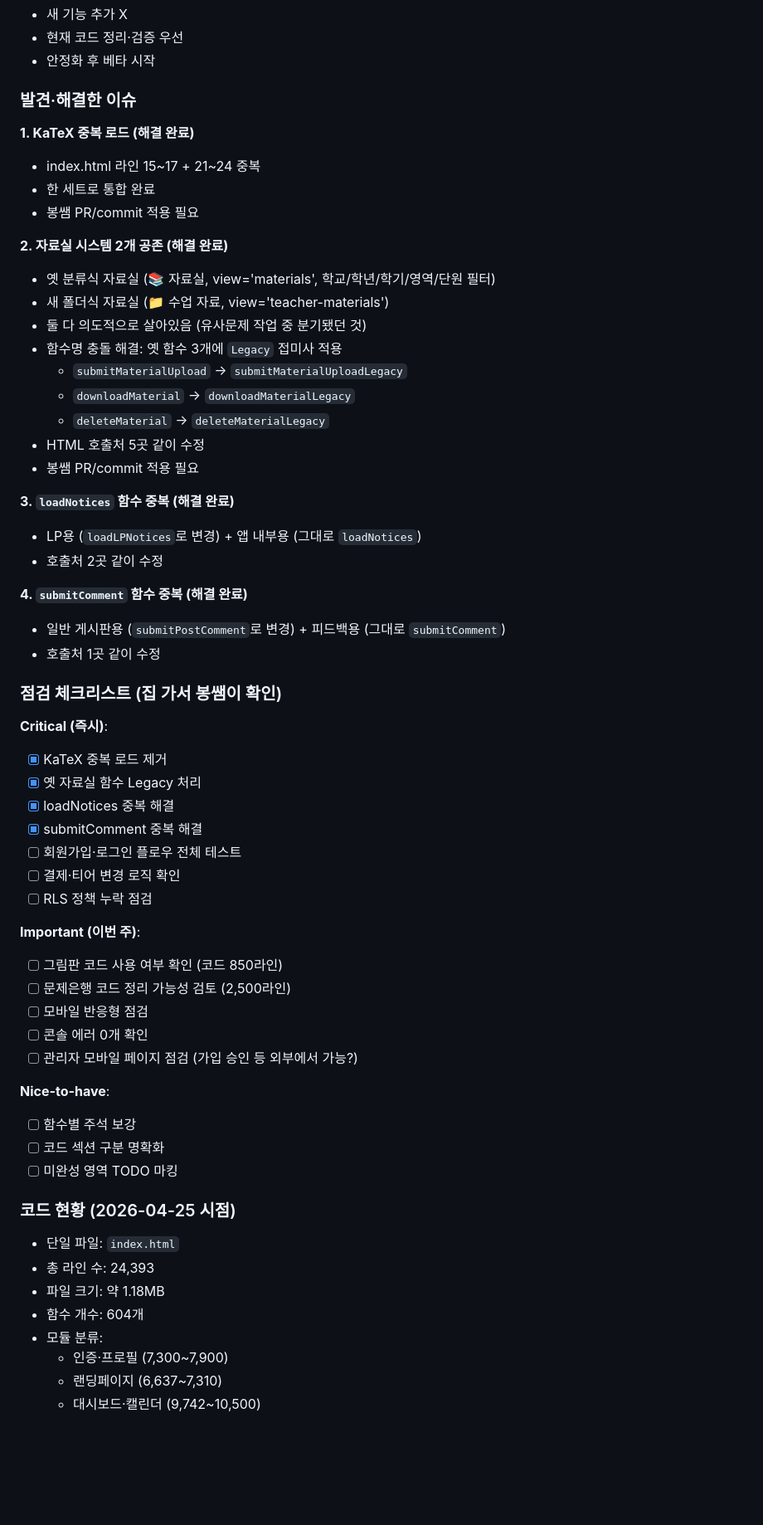
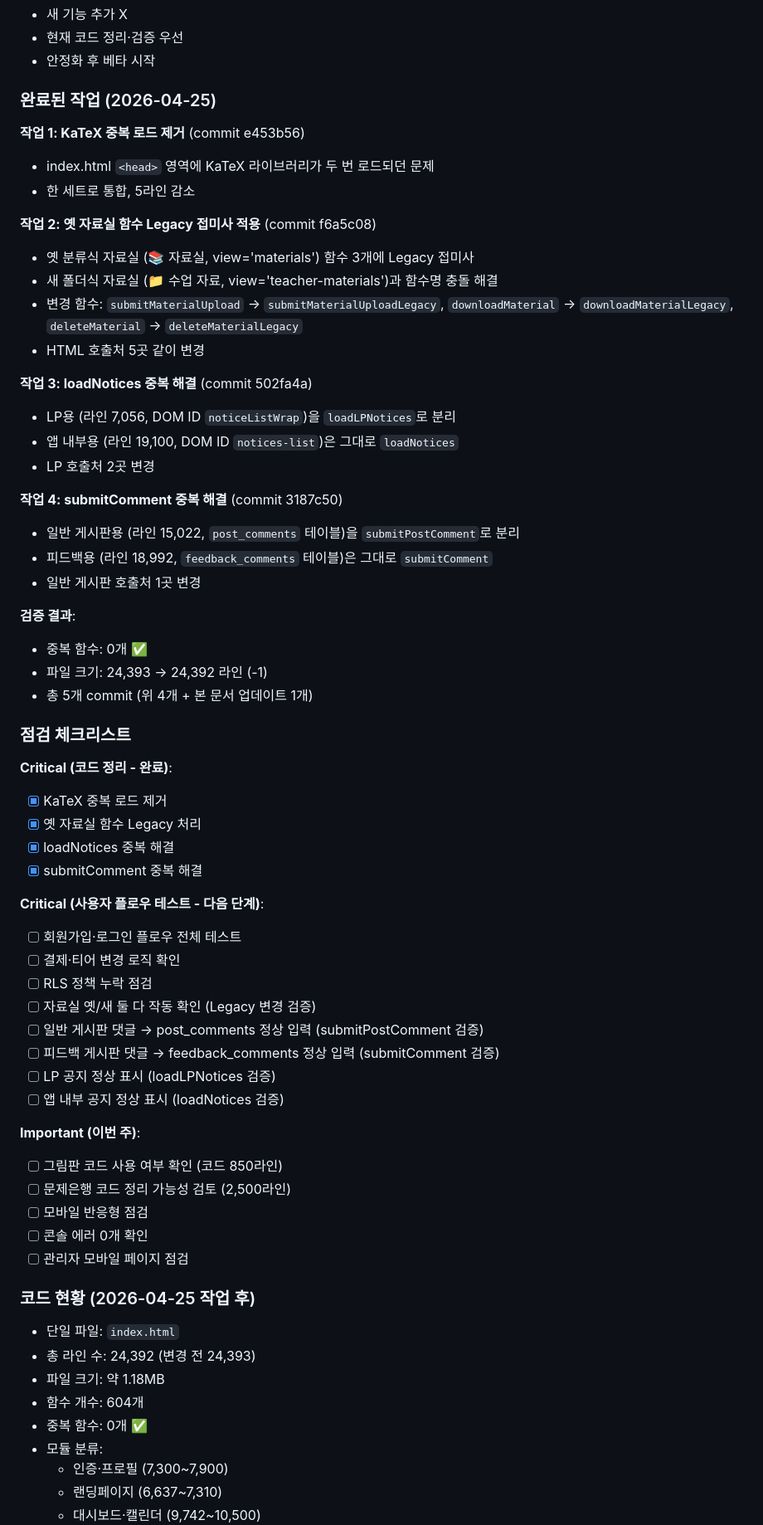
Before and after one commit to bongbong0519/mathiq, a Markdown page: DOCS/decisions.md, the part around one of its changes. Shown at 83% size. Rendered like a GitHub page; blank space fills up the shorter version.

Commit message:
docs: 점검 모드 4개 작업 완료 반영 + 다음 단계 정리
Co-Authored-By: Claude Opus 4.5 <noreply@anthropic.com>

```diff
--- a/DOCS/decisions.md
+++ b/DOCS/decisions.md
@@ -314,61 +314,65 @@ school_events (
 - 현재 코드 정리·검증 우선
 - 안정화 후 베타 시작
 
-### 발견·해결한 이슈
+### 완료된 작업 (2026-04-25)
 
-**1. KaTeX 중복 로드 (해결 완료)**
-- index.html 라인 15~17 + 21~24 중복
-- 한 세트로 통합 완료
-- 봉쌤 PR/commit 적용 필요
+**작업 1: KaTeX 중복 로드 제거** (commit e453b56)
+- index.html `<head>` 영역에 KaTeX 라이브러리가 두 번 로드되던 문제
+- 한 세트로 통합, 5라인 감소
 
-**2. 자료실 시스템 2개 공존 (해결 완료)**
-- 옛 분류식 자료실 (📚 자료실, view='materials', 학교/학년/학기/영역/단원 필터)
-- 새 폴더식 자료실 (📁 수업 자료, view='teacher-materials')
-- 둘 다 의도적으로 살아있음 (유사문제 작업 중 분기됐던 것)
-- 함수명 충돌 해결: 옛 함수 3개에 `Legacy` 접미사 적용
-  - `submitMaterialUpload` → `submitMaterialUploadLegacy`
-  - `downloadMaterial` → `downloadMaterialLegacy`
-  - `deleteMaterial` → `deleteMaterialLegacy`
-- HTML 호출처 5곳 같이 수정
-- 봉쌤 PR/commit 적용 필요
+**작업 2: 옛 자료실 함수 Legacy 접미사 적용** (commit f6a5c08)
+- 옛 분류식 자료실 (📚 자료실, view='materials') 함수 3개에 Legacy 접미사
+- 새 폴더식 자료실 (📁 수업 자료, view='teacher-materials')과 함수명 충돌 해결
+- 변경 함수: `submitMaterialUpload` → `submitMaterialUploadLegacy`, `downloadMaterial` → `downloadMaterialLegacy`, `deleteMaterial` → `deleteMaterialLegacy`
+- HTML 호출처 5곳 같이 변경
 
-**3. `loadNotices` 함수 중복 (해결 완료)**
-- LP용 (`loadLPNotices`로 변경) + 앱 내부용 (그대로 `loadNotices`)
-- 호출처 2곳 같이 수정
+**작업 3: loadNotices 중복 해결** (commit 502fa4a)
+- LP용 (라인 7,056, DOM ID `noticeListWrap`)을 `loadLPNotices`로 분리
+- 앱 내부용 (라인 19,100, DOM ID `notices-list`)은 그대로 `loadNotices`
+- LP 호출처 2곳 변경
 
-**4. `submitComment` 함수 중복 (해결 완료)**
-- 일반 게시판용 (`submitPostComment`로 변경) + 피드백용 (그대로 `submitComment`)
-- 호출처 1곳 같이 수정
+**작업 4: submitComment 중복 해결** (commit 3187c50)
+- 일반 게시판용 (라인 15,022, `post_comments` 테이블)을 `submitPostComment`로 분리
+- 피드백용 (라인 18,992, `feedback_comments` 테이블)은 그대로 `submitComment`
+- 일반 게시판 호출처 1곳 변경
 
-### 점검 체크리스트 (집 가서 봉쌤이 확인)
+**검증 결과**:
+- 중복 함수: 0개 ✅
+- 파일 크기: 24,393 → 24,392 라인 (-1)
+- 총 5개 commit (위 4개 + 본 문서 업데이트 1개)
 
-**Critical (즉시)**:
+### 점검 체크리스트
+
+**Critical (코드 정리 - 완료)**:
 - [x] KaTeX 중복 로드 제거
 - [x] 옛 자료실 함수 Legacy 처리
 - [x] loadNotices 중복 해결
 - [x] submitComment 중복 해결
+
+**Critical (사용자 플로우 테스트 - 다음 단계)**:
 - [ ] 회원가입·로그인 플로우 전체 테스트
 - [ ] 결제·티어 변경 로직 확인
 - [ ] RLS 정책 누락 점검
+- [ ] 자료실 옛/새 둘 다 작동 확인 (Legacy 변경 검증)
+- [ ] 일반 게시판 댓글 → post_comments 정상 입력 (submitPostComment 검증)
+- [ ] 피드백 게시판 댓글 → feedback_comments 정상 입력 (submitComment 검증)
+- [ ] LP 공지 정상 표시 (loadLPNotices 검증)
+- [ ] 앱 내부 공지 정상 표시 (loadNotices 검증)
 
 **Important (이번 주)**:
 - [ ] 그림판 코드 사용 여부 확인 (코드 850라인)
 - [ ] 문제은행 코드 정리 가능성 검토 (2,500라인)
 - [ ] 모바일 반응형 점검
 - [ ] 콘솔 에러 0개 확인
-- [ ] 관리자 모바일 페이지 점검 (가입 승인 등 외부에서 가능?)
+- [ ] 관리자 모바일 페이지 점검
 
-**Nice-to-have**:
-- [ ] 함수별 주석 보강
-- [ ] 코드 섹션 구분 명확화
-- [ ] 미완성 영역 TODO 마킹
-
-### 코드 현황 (2026-04-25 시점)
+### 코드 현황 (2026-04-25 작업 후)
 
 - 단일 파일: `index.html`
-- 총 라인 수: 24,393
+- 총 라인 수: 24,392 (변경 전 24,393)
 - 파일 크기: 약 1.18MB
 - 함수 개수: 604개
+- 중복 함수: 0개 ✅
 - 모듈 분류:
   - 인증·프로필 (7,300~7,900)
   - 랜딩페이지 (6,637~7,310)
```
Also changed, not shown: other parts of DOCS/decisions.md (+25 -1 lines).
